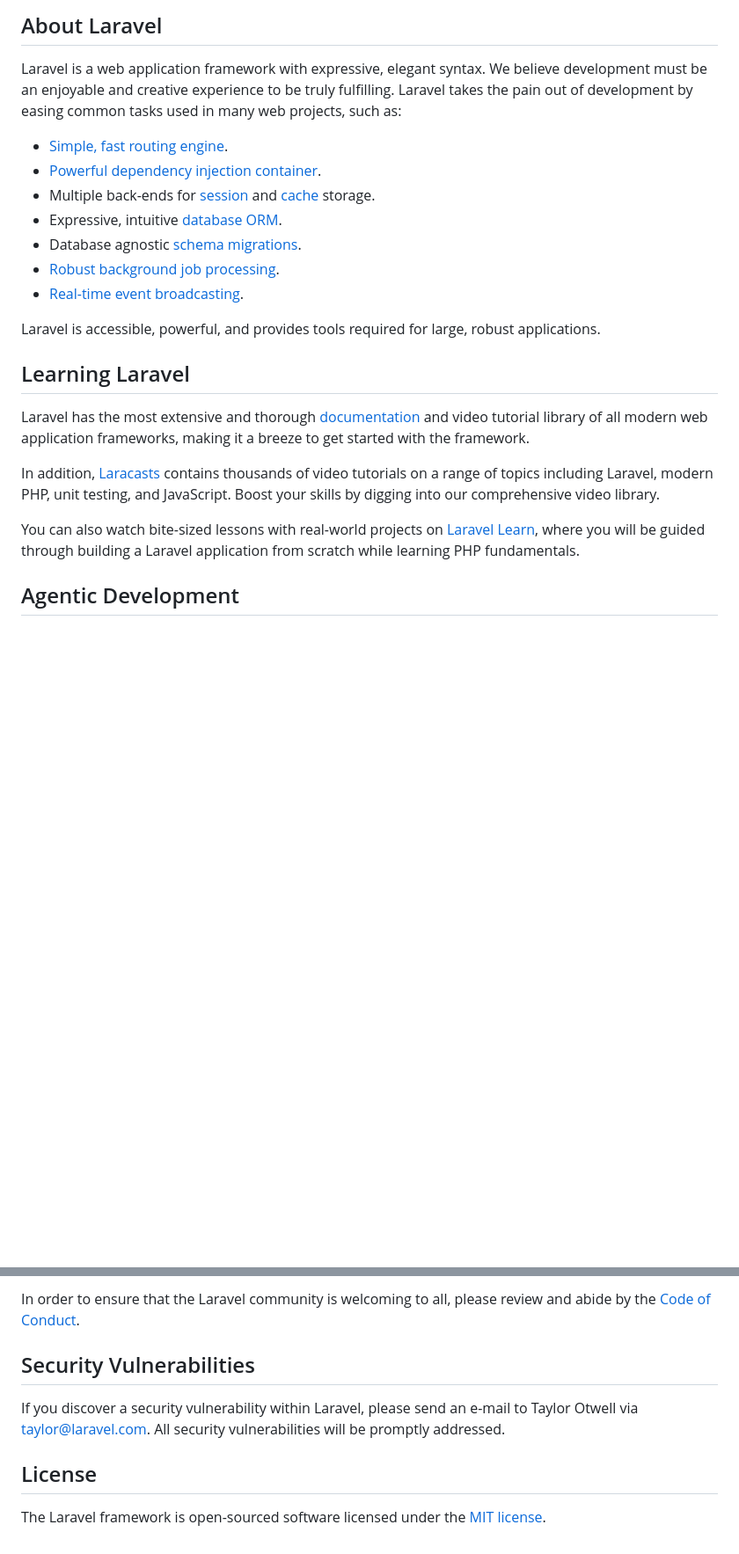
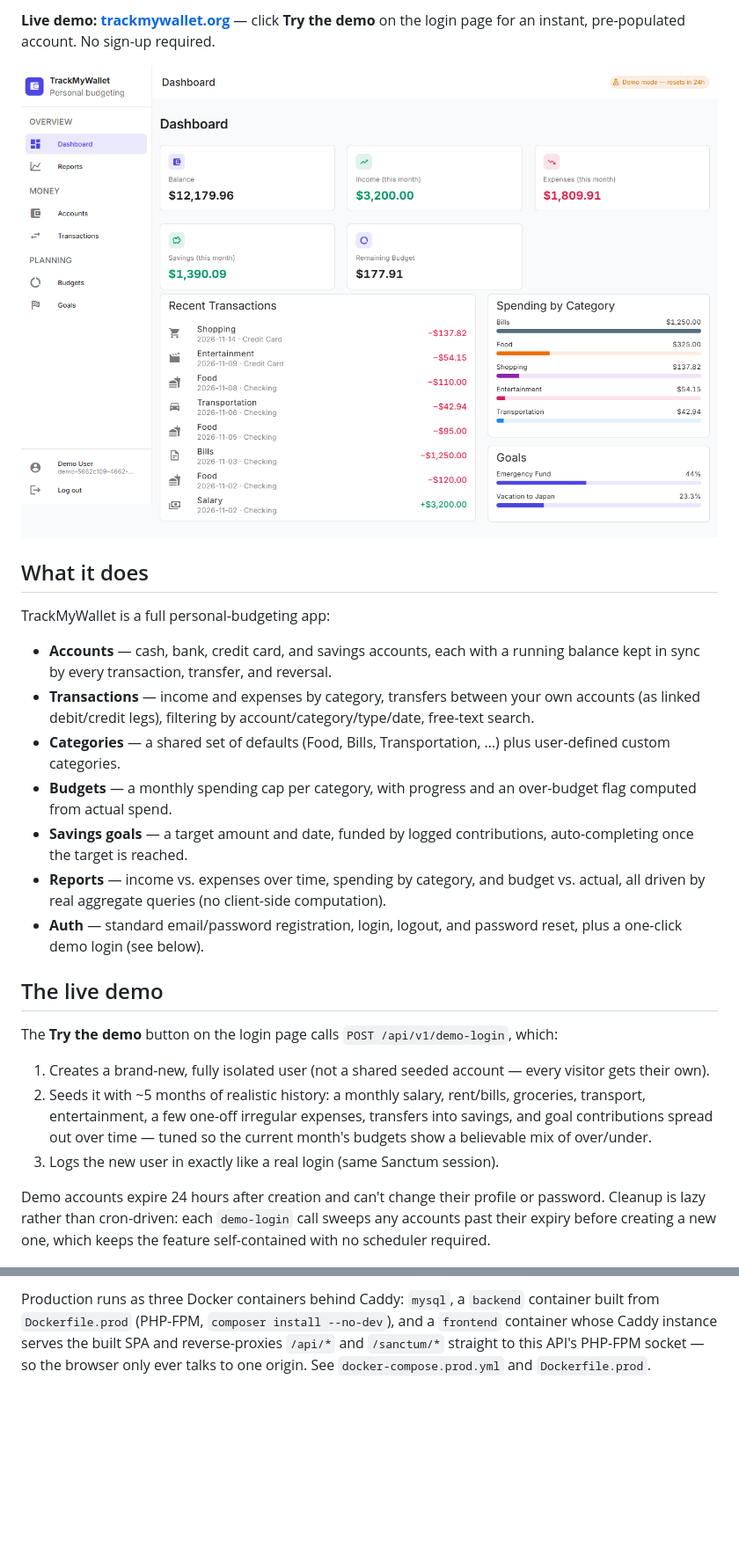
Before and after one commit to nadimelchammaii-hash/personal-wallet-backend, a Markdown page: README.md, 2 parts joined by grey strips. Shown at 88% size. Drawn GitHub-style; pictures changed too: docs/screenshots/dashboard.png (added); blank space fills up the shorter version.

```diff
--- a/README.md
+++ b/README.md
@@ -9,25 +4,27 @@
 
-## About Laravel
+**Live demo: [trackmywallet.org](https://trackmywallet.org)** — click **Try the demo** on the login page for an instant, pre-populated account. No sign-up required.
 
-Laravel is a web application framework with expressive, elegant syntax. We believe development must be an enjoyable and creative experience to be truly fulfilling. Laravel takes the pain out of development by easing common tasks used in many web projects, such as:
+![Dashboard](docs/screenshots/dashboard.png)
 
-- [Simple, fast routing engine](https://laravel.com/docs/routing).
-- [Powerful dependency injection container](https://laravel.com/docs/container).
-- Multiple back-ends for [session](https://laravel.com/docs/session) and [cache](https://laravel.com/docs/cache) storage.
-- Expressive, intuitive [database ORM](https://laravel.com/docs/eloquent).
-- Database agnostic [schema migrations](https://laravel.com/docs/migrations).
-- [Robust background job processing](https://laravel.com/docs/queues).
-- [Real-time event broadcasting](https://laravel.com/docs/broadcasting).
+## What it does
 
-Laravel is accessible, powerful, and provides tools required for large, robust applications.
+TrackMyWallet is a full personal-budgeting app:
 
-## Learning Laravel
+- **Accounts** — cash, bank, credit card, and savings accounts, each with a running balance kept in sync by every transaction, transfer, and reversal.
+- **Transactions** — income and expenses by category, transfers between your own accounts (as linked debit/credit legs), filtering by account/category/type/date, free-text search.
+- **Categories** — a shared set of defaults (Food, Bills, Transportation, …) plus user-defined custom categories.
+- **Budgets** — a monthly spending cap per category, with progress and an over-budget flag computed from actual spend.
+- **Savings goals** — a target amount and date, funded by logged contributions, auto-completing once the target is reached.
+- **Reports** — income vs. expenses over time, spending by category, and budget vs. actual, all driven by real aggregate queries (no client-side computation).
+- **Auth** — standard email/password registration, login, logout, and password reset, plus a one-click demo login (see below).
 
-Laravel has the most extensive and thorough [documentation](https://laravel.com/docs) and video tutorial library of all modern web application frameworks, making it a breeze to get started with the framework.
+## The live demo
 
-In addition, [Laracasts](https://laracasts.com) contains thousands of video tutorials on a range of topics including Laravel, modern PHP, unit testing, and JavaScript. Boost your skills by digging into our comprehensive video library.
+The **Try the demo** button on the login page calls `POST /api/v1/demo-login`, which:
 
-You can also watch bite-sized lessons with real-world projects on [Laravel Learn](https://laravel.com/learn), where you will be guided through building a Laravel application from scratch while learning PHP fundamentals.
+1. Creates a brand-new, fully isolated user (not a shared seeded account — every visitor gets their own).
+2. Seeds it with ~5 months of realistic history: a monthly salary, rent/bills, groceries, transport, entertainment, a few one-off irregular expenses, transfers into savings, and goal contributions spread out over time — tuned so the current month's budgets show a believable mix of over/under.
+3. Logs the new user in exactly like a real login (same Sanctum session).
 
-## Agentic Development
+Demo accounts expire 24 hours after creation and can't change their profile or password. Cleanup is lazy rather than cron-driven: each `demo-login` call sweeps any accounts past their expiry before creating a new one, which keeps the feature self-contained with no scheduler required.
 
@@ -49,10 +76,2 @@ Thank you for considering contributing to the Laravel framework! The contributio
 
-In order to ensure that the Laravel community is welcoming to all, please review and abide by the [Code of Conduct](https://laravel.com/docs/contributions#code-of-conduct).
-
-## Security Vulnerabilities
-
-If you discover a security vulnerability within Laravel, please send an e-mail to Taylor Otwell via [taylor@laravel.com](mailto:taylor@laravel.com). All security vulnerabilities will be promptly addressed.
-
-## License
-
-The Laravel framework is open-sourced software licensed under the [MIT license](https://opensource.org/licenses/MIT).
+Production runs as three Docker containers behind Caddy: `mysql`, a `backend` container built from `Dockerfile.prod` (PHP-FPM, `composer install --no-dev`), and a `frontend` container whose Caddy instance serves the built SPA and reverse-proxies `/api/*` and `/sanctum/*` straight to this API's PHP-FPM socket — so the browser only ever talks to one origin. See `docker-compose.prod.yml` and `Dockerfile.prod`.
```
Also changed, not shown: other parts of README.md (+40 -15 lines), docs/screenshots/budgets.png (added), docs/screenshots/goals.png (added), docs/screenshots/login.png (added), docs/screenshots/reports.png (added), docs/screenshots/transactions.png (added), 1 other file.
